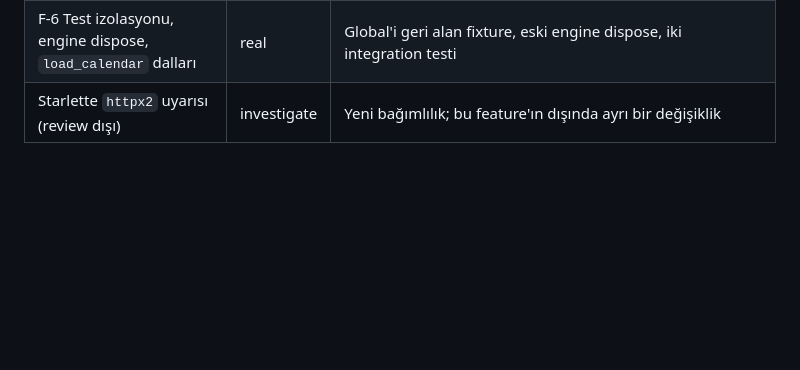
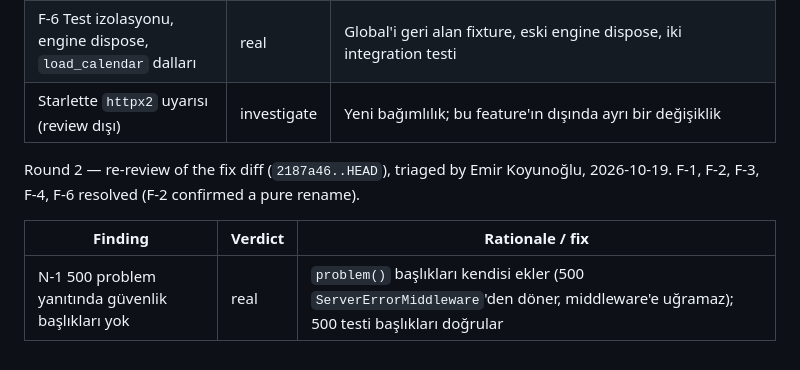
Before and after one commit to emirkoyunoglu/polsanleavemanager, a Markdown page: specs/plans/0001-plan.md, the part around the change. Rendered like a GitHub page; blank space fills up the shorter version.

Commit message:
docs(plan): record review round 2 triage [plan 0001]
Co-Authored-By: Claude Opus 5.5 <noreply@anthropic.com>

```diff
--- a/specs/plans/0001-plan.md
+++ b/specs/plans/0001-plan.md
@@ -125,3 +125,10 @@ Round 1 — independent reviewer (read-only subagent), triaged by Emir Koyunoğl
 | F-5 Küçük plan sapmaları (settings, lifespan sırası) | noise | Ters sıra daha güvenli (geçersiz veri DB'ye dokunmadan durur); dizin parametresi test için yeterli, ortam değişkeni ihtiyacı yok; plan dışı dosya yok |
 | F-6 Test izolasyonu, engine dispose, `load_calendar` dalları | real | Global'i geri alan fixture, eski engine dispose, iki integration testi |
 | Starlette `httpx2` uyarısı (review dışı) | investigate | Yeni bağımlılık; bu feature'ın dışında ayrı bir değişiklik |
+
+Round 2 — re-review of the fix diff (`2187a46..HEAD`), triaged by Emir Koyunoğlu, 2026-10-19.
+F-1, F-2, F-3, F-4, F-6 resolved (F-2 confirmed a pure rename).
+
+| Finding | Verdict | Rationale / fix |
+|---|---|---|
+| N-1 500 problem yanıtında güvenlik başlıkları yok | real | `problem()` başlıkları kendisi ekler (500 `ServerErrorMiddleware`'den döner, middleware'e uğramaz); 500 testi başlıkları doğrular |
```
